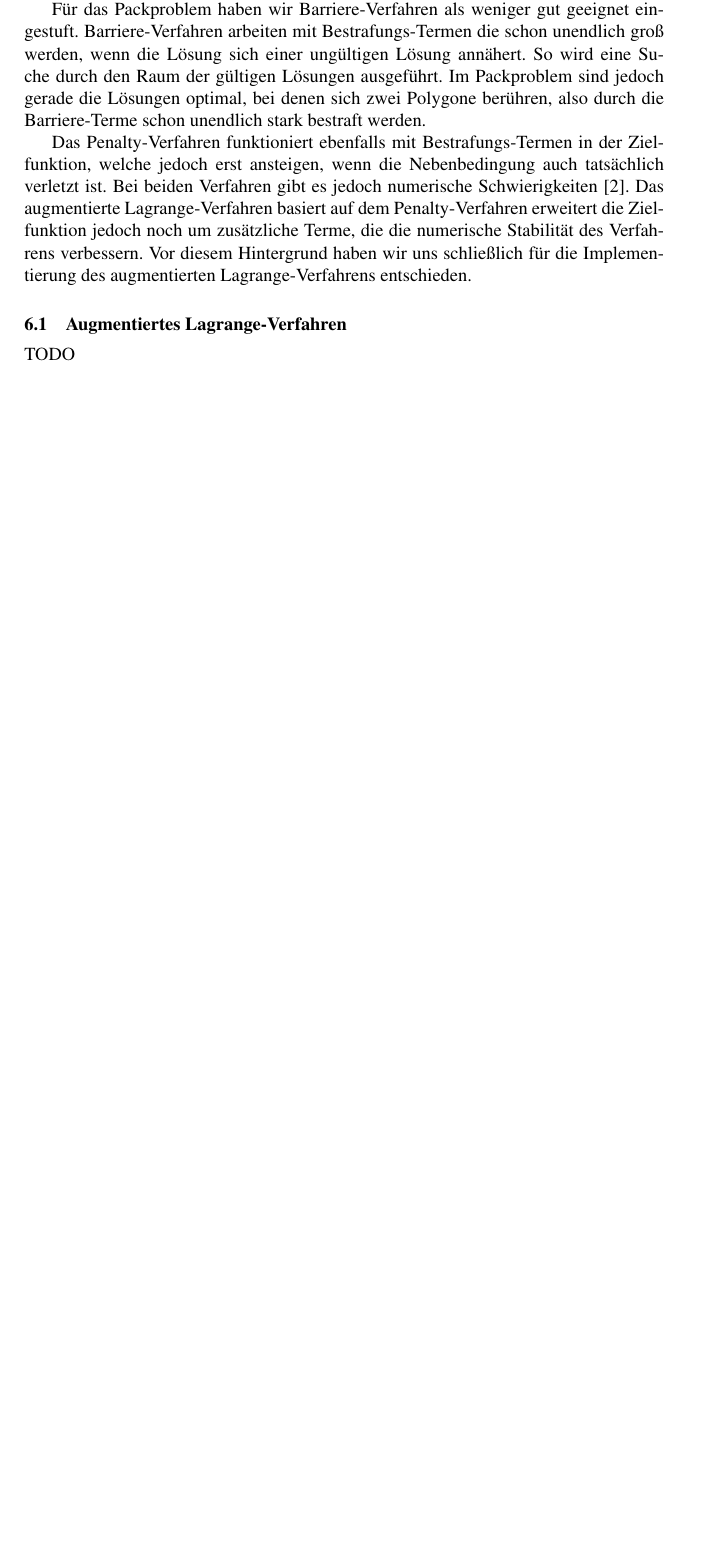
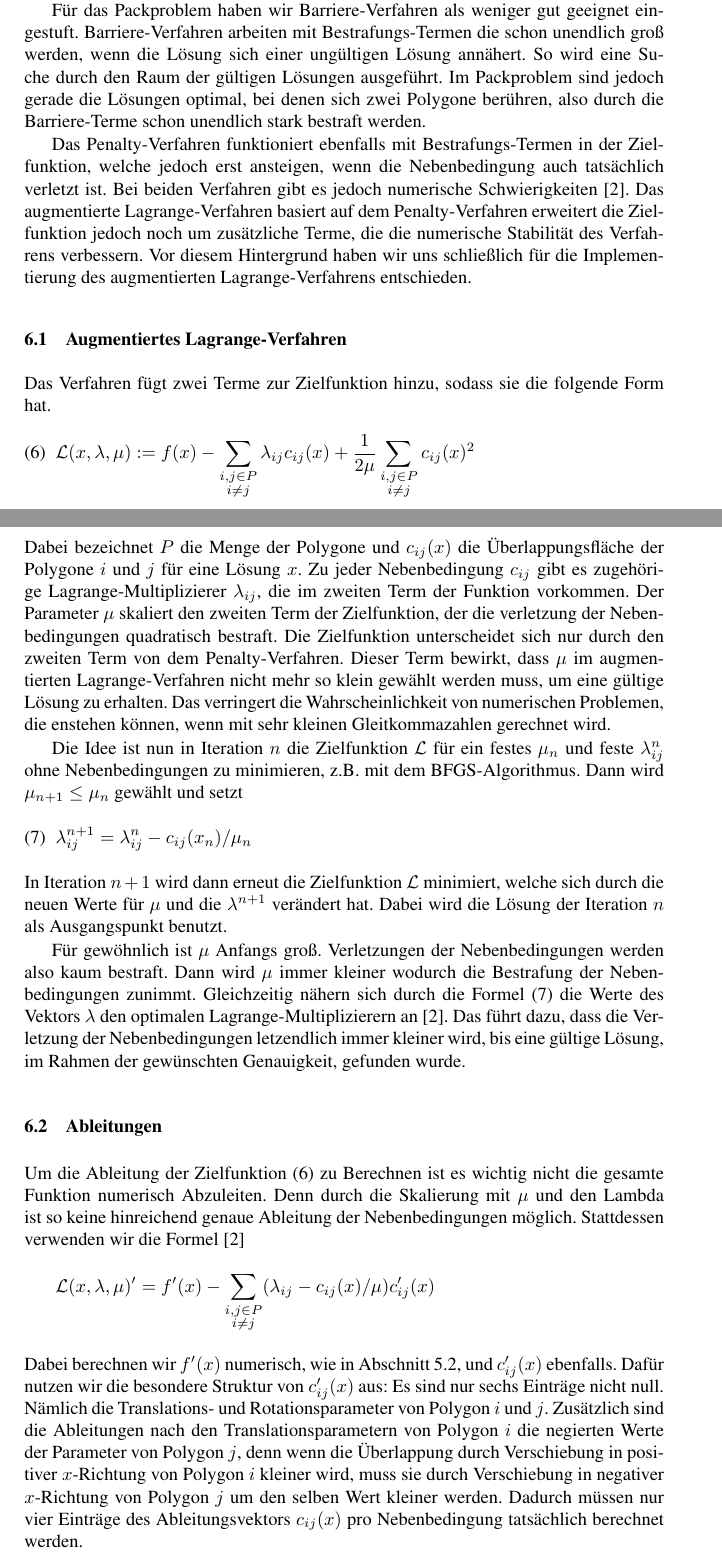
Before and after one commit to Phil-Schmidt/Schriftliche-abgabe, a LaTeX paper (Abgabe/seminararbeit.tex): part of page 8 of 8 before the commit and two parts of pages 8 and 9 of 10 after it, the two joined at a grey line, cut so that both start at the same text, the shorter picture padded with empty space. Compiled offline with pdfLaTeX.

Commit message:
Abschnitt 6 erweitert

```diff
--- a/Abgabe/seminararbeit.tex
+++ b/Abgabe/seminararbeit.tex
@@ -267,7 +267,29 @@ Für das Packproblem haben wir Barriere-Verfahren als weniger gut geeignet einge
 Das Penalty-Verfahren funktioniert ebenfalls mit Bestrafungs-Termen in der Zielfunktion, welche jedoch erst ansteigen, wenn die Nebenbedingung auch tatsächlich verletzt ist. Bei beiden Verfahren gibt es jedoch numerische Schwierigkeiten \cite{nocedal1999numerical}. Das augmentierte Lagrange-Verfahren basiert auf dem Penalty-Verfahren erweitert die Zielfunktion jedoch noch um zusätzliche Terme, die die numerische Stabilität des Verfahrens verbessern. Vor diesem Hintergrund haben wir uns schließlich für die Implementierung des augmentierten Lagrange-Verfahrens entschieden.
 
 \subsection{Augmentiertes Lagrange-Verfahren}
-TODO
+Das Verfahren fügt zwei Terme zur Zielfunktion hinzu, sodass sie die folgende Form hat.
+\begin{equation}
+\label{eq:aug_lagrangian}
+\mathcal{L}(x,\lambda,\mu) := f(x) - \sum_{\substack{i,j \in P \\ i\neq j}} \lambda_{ij} c_{ij}(x) + \frac{1}{2\mu}\sum_{\substack{i,j \in P \\ i\neq j}} c_{ij}(x)^2
+\end{equation}
+Dabei bezeichnet $P$ die Menge der Polygone und $c_{ij}(x)$ die Überlappungsfläche der Polygone $i$ und $j$ für eine Lösung $x$. Zu jeder Nebenbedingung $c_{ij}$ gibt es zugehörige Lagrange-Multiplizierer $\lambda_{ij}$, die im zweiten Term der Funktion vorkommen. Der Parameter $\mu$ skaliert den zweiten Term der Zielfunktion, der die verletzung der Nebenbedingungen quadratisch bestraft. Die Zielfunktion unterscheidet sich nur durch den zweiten Term von dem Penalty-Verfahren. Dieser Term bewirkt, dass $\mu$ im augmentierten Lagrange-Verfahren nicht mehr so klein gewählt werden muss, um eine gültige Lösung zu erhalten. Das verringert die Wahrscheinlichkeit von numerischen Problemen, die enstehen können, wenn mit sehr kleinen Gleitkommazahlen gerechnet wird.
+
+Die Idee ist nun in Iteration $n$ die Zielfunktion $\mathcal{L}$ für ein festes $\mu_n$ und feste $\lambda_{ij}^n$ ohne Nebenbedingungen zu minimieren, z.B. mit dem BFGS-Algorithmus. Dann wird ${\mu_{n+1} \le \mu_n}$ gewählt und setzt
+\begin{equation}
+\label{eq:update_lagrange_mult}
+\lambda_{ij}^{n+1} = \lambda_{ij}^n - c_{ij}(x_n)/\mu_n
+\end{equation}
+In Iteration $n+1$ wird dann erneut die Zielfunktion $\mathcal{L}$ minimiert, welche sich durch die neuen Werte für $\mu$ und die $\lambda^{n+1}$ verändert hat. Dabei wird die Lösung der Iteration $n$ als Ausgangspunkt benutzt.
+
+Für gewöhnlich ist $\mu$ Anfangs groß. Verletzungen der Nebenbedingungen werden also kaum bestraft. Dann wird $\mu$ immer kleiner wodurch die Bestrafung der Nebenbedingungen zunimmt. Gleichzeitig nähern sich durch die Formel (\ref{eq:update_lagrange_mult}) die Werte des Vektors $\lambda$ den optimalen Lagrange-Multiplizierern an \cite{nocedal1999numerical}. Das führt dazu, dass die Verletzung der Nebenbedingungen letzendlich immer kleiner wird, bis eine gültige Lösung, im Rahmen der gewünschten Genauigkeit, gefunden wurde.
+
+\subsection{Ableitungen}
+Um die Ableitung der Zielfunktion (\ref{eq:aug_lagrangian}) zu Berechnen ist es wichtig nicht die gesamte Funktion numerisch Abzuleiten. Denn durch die Skalierung mit $\mu$ und den Lambda ist so keine hinreichend genaue Ableitung der Nebenbedingungen möglich. Stattdessen verwenden wir die Formel \cite{nocedal1999numerical}
+\begin{equation*}
+\mathcal{L}(x,\lambda,\mu)' = f'(x) - \sum_{\substack{i,j \in P \\ i\neq j}}(\lambda_{ij} - c_{ij}(x)/\mu) c_{ij}'(x)
+\end{equation*}
+Dabei berechnen wir $f'(x)$ numerisch, wie in Abschnitt \ref{sec:uncon_nonlin_opt}, und $c_{ij}'(x)$ ebenfalls. Dafür nutzen wir die besondere Struktur von $c_{ij}'(x)$ aus: Es sind nur sechs Einträge nicht null. Nämlich die Translations- und Rotationsparameter von Polygon $i$ und $j$. Zusätzlich sind die Ableitungen nach den Translationsparametern von Polygon $i$ die negierten Werte der Parameter von Polygon $j$, denn wenn die Überlappung durch Verschiebung in positiver $x$-Richtung von Polygon $i$ kleiner wird, muss sie durch Verschiebung in negativer $x$-Richtung von Polygon $j$ um den selben Wert kleiner werden. Dadurch müssen nur vier Einträge des Ableitungsvektors $c_{ij}(x)$ pro Nebenbedingung tatsächlich berechnet werden.
+
 
 \bibliography{literature}{}
 \bibliographystyle{IEEEtran}
```
Also changed, not shown: Abgabe/seminararbeit.pdf, 3 other files.
